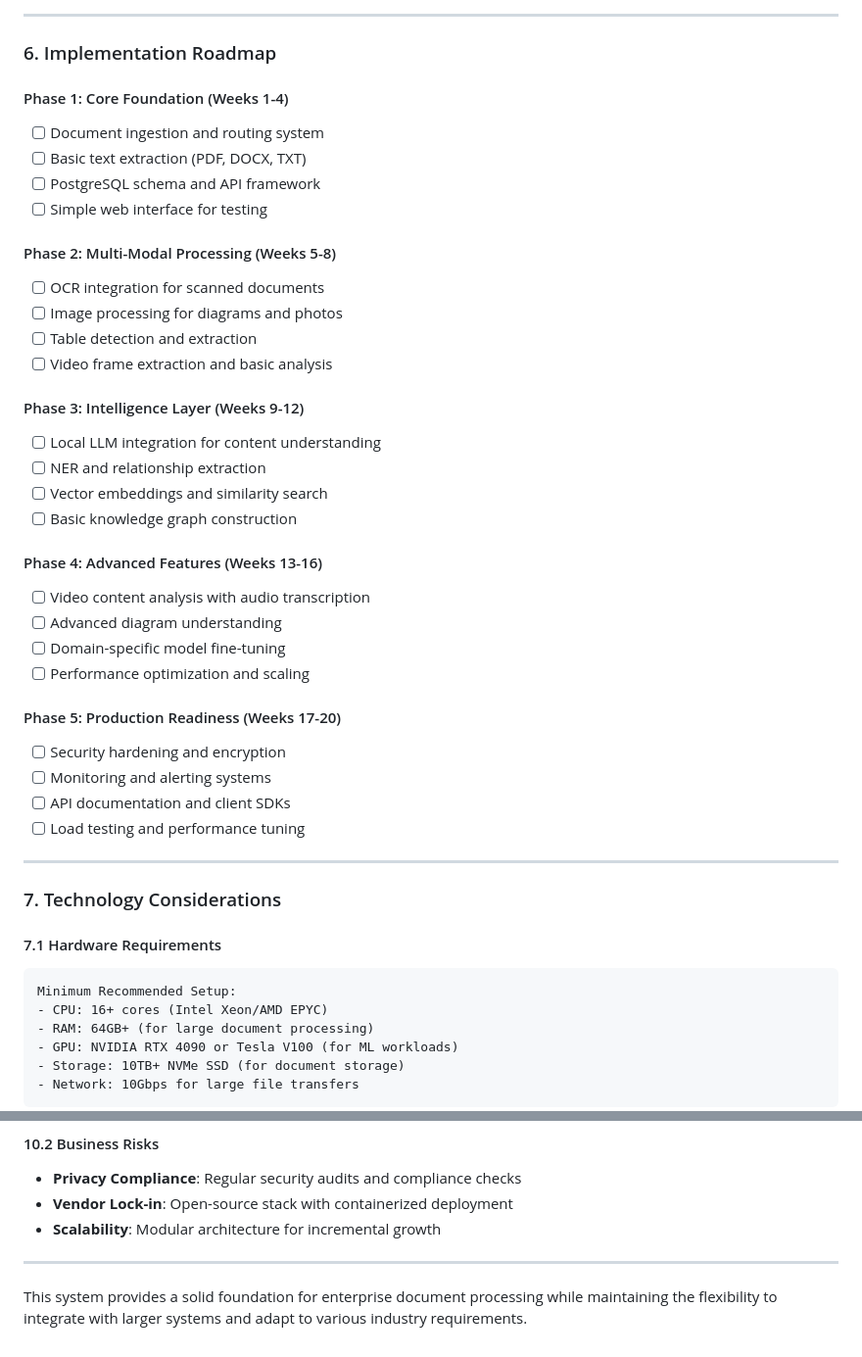
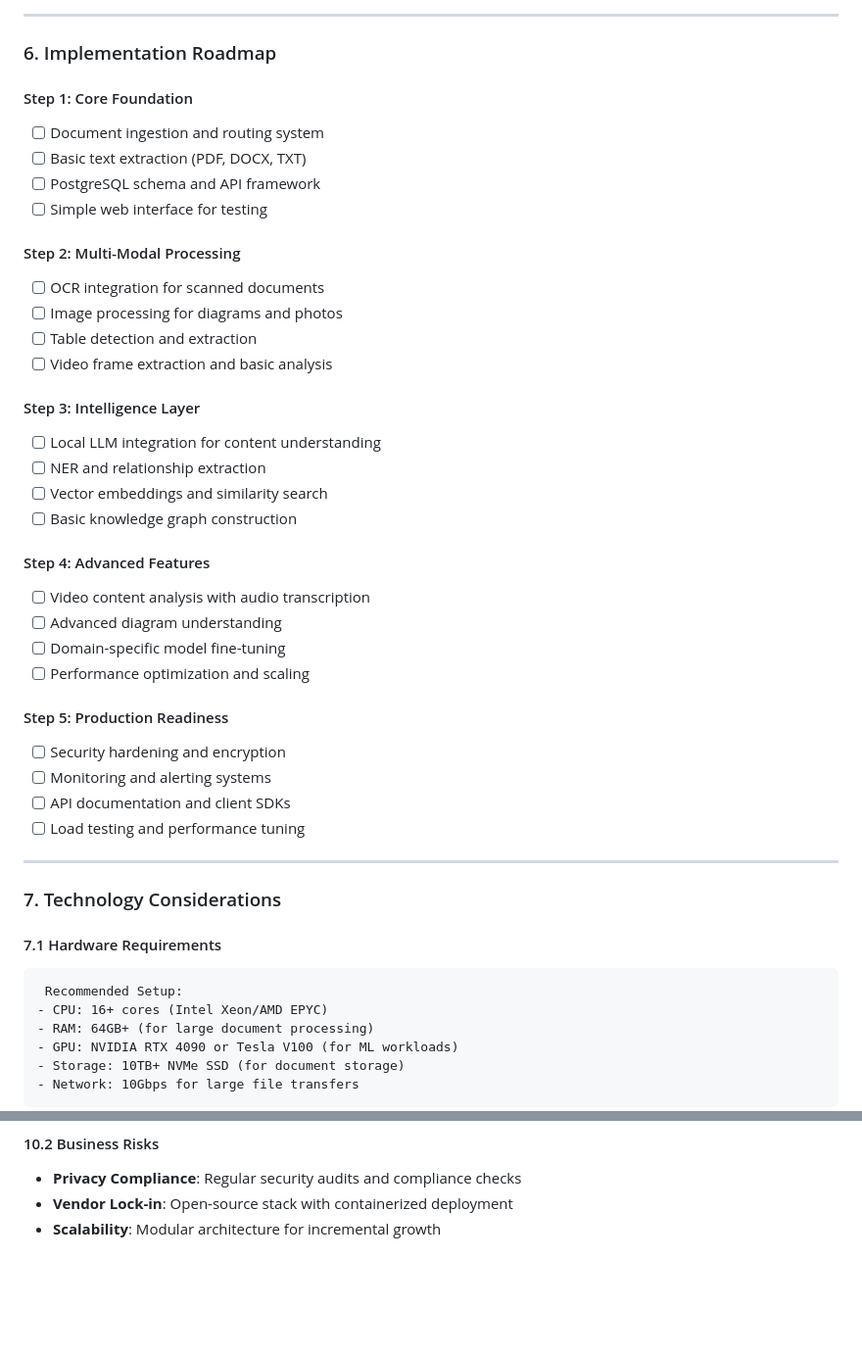
Before and after one commit to imaddde867/EXPLAINIUM, a Markdown page: readme.md, 2 parts joined by grey strips. Shown at 98% size. GitHub-like rendering; blank space fills up the shorter version.

````diff
--- a/readme.md
+++ b/readme.md
@@ -209,31 +209,31 @@ import clip_model
 
 ### 6. Implementation Roadmap
 
-#### Phase 1: Core Foundation (Weeks 1-4)
+#### Step 1: Core Foundation
 - [ ] Document ingestion and routing system
 - [ ] Basic text extraction (PDF, DOCX, TXT)
 - [ ] PostgreSQL schema and API framework
 - [ ] Simple web interface for testing
 
-#### Phase 2: Multi-Modal Processing (Weeks 5-8)
+#### Step 2: Multi-Modal Processing
 - [ ] OCR integration for scanned documents
 - [ ] Image processing for diagrams and photos
 - [ ] Table detection and extraction
 - [ ] Video frame extraction and basic analysis
 
-#### Phase 3: Intelligence Layer (Weeks 9-12)
+#### Step 3: Intelligence Layer
 - [ ] Local LLM integration for content understanding
 - [ ] NER and relationship extraction
 - [ ] Vector embeddings and similarity search
 - [ ] Basic knowledge graph construction
 
-#### Phase 4: Advanced Features (Weeks 13-16)
+#### Step 4: Advanced Features
 - [ ] Video content analysis with audio transcription
 - [ ] Advanced diagram understanding
 - [ ] Domain-specific model fine-tuning
 - [ ] Performance optimization and scaling
 
-#### Phase 5: Production Readiness (Weeks 17-20)
+#### Step 5: Production Readiness
 - [ ] Security hardening and encryption
 - [ ] Monitoring and alerting systems
 - [ ] API documentation and client SDKs
@@ -245,7 +245,7 @@ import clip_model
 
 #### 7.1 Hardware Requirements
 ```
-Minimum Recommended Setup:
+ Recommended Setup:
 - CPU: 16+ cores (Intel Xeon/AMD EPYC)
 - RAM: 64GB+ (for large document processing)
 - GPU: NVIDIA RTX 4090 or Tesla V100 (for ML workloads)
@@ -327,7 +327,3 @@ GET  /api/v1/knowledge-graph/{entity}
 - **Privacy Compliance**: Regular security audits and compliance checks
 - **Vendor Lock-in**: Open-source stack with containerized deployment
 - **Scalability**: Modular architecture for incremental growth
-
----
-
-This system provides a solid foundation for enterprise document processing while maintaining the flexibility to integrate with larger systems and adapt to various industry requirements.
````
